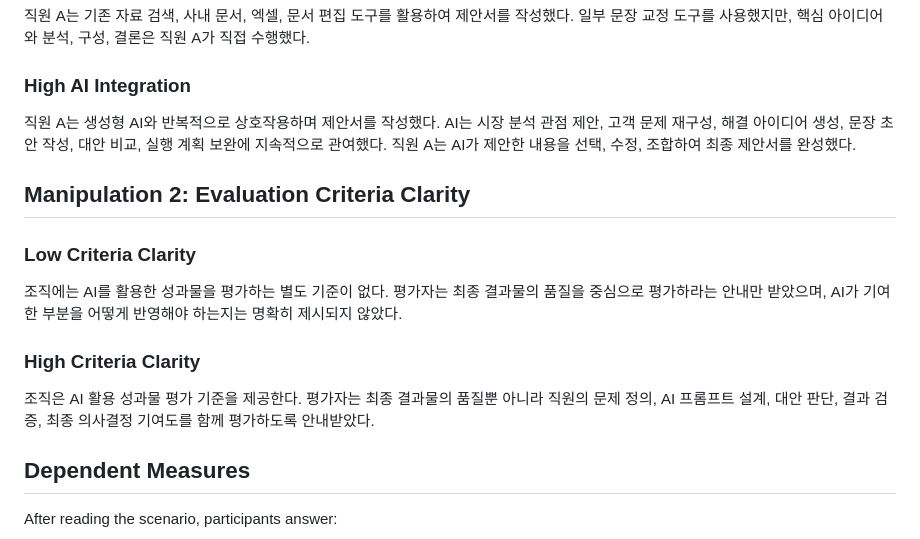
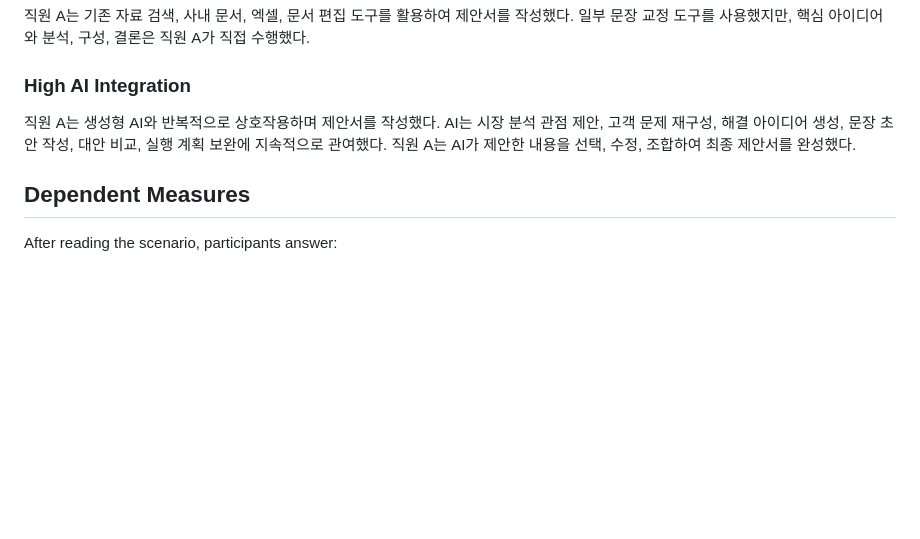
Before and after one commit to einsoros/Paper2026, a Markdown page: Experiments/vignette-design.md, the part around the change. GitHub-like rendering; blank space fills up the shorter version.

Commit message:
[wp] A5-0: Manipulation 2 절 삭제 — MOD는 측정 (충돌 #4)

```diff
--- a/Experiments/vignette-design.md
+++ b/Experiments/vignette-design.md
@@ -48,16 +48,6 @@
 
 직원 A는 생성형 AI와 반복적으로 상호작용하며 제안서를 작성했다. AI는 시장 분석 관점 제안, 고객 문제 재구성, 해결 아이디어 생성, 문장 초안 작성, 대안 비교, 실행 계획 보완에 지속적으로 관여했다. 직원 A는 AI가 제안한 내용을 선택, 수정, 조합하여 최종 제안서를 완성했다.
 
-## Manipulation 2: Evaluation Criteria Clarity
-
-### Low Criteria Clarity
-
-조직에는 AI를 활용한 성과물을 평가하는 별도 기준이 없다. 평가자는 최종 결과물의 품질을 중심으로 평가하라는 안내만 받았으며, AI가 기여한 부분을 어떻게 반영해야 하는지는 명확히 제시되지 않았다.
-
-### High Criteria Clarity
-
-조직은 AI 활용 성과물 평가 기준을 제공한다. 평가자는 최종 결과물의 품질뿐 아니라 직원의 문제 정의, AI 프롬프트 설계, 대안 판단, 결과 검증, 최종 의사결정 기여도를 함께 평가하도록 안내받았다.
-
 ## Dependent Measures
 
 After reading the scenario, participants answer:
```
